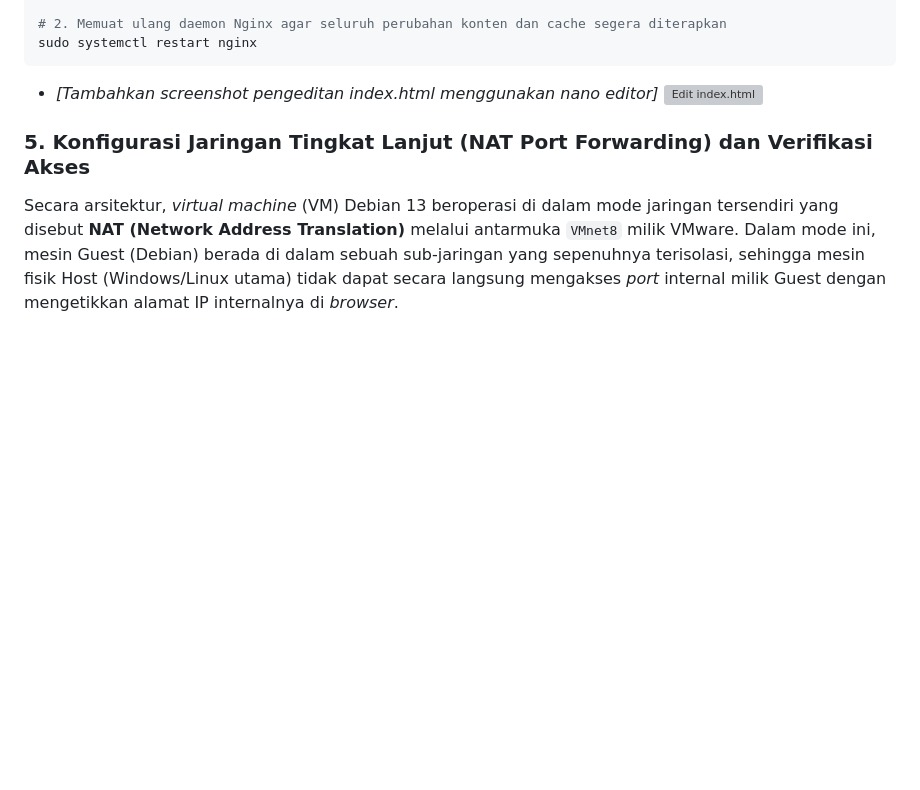
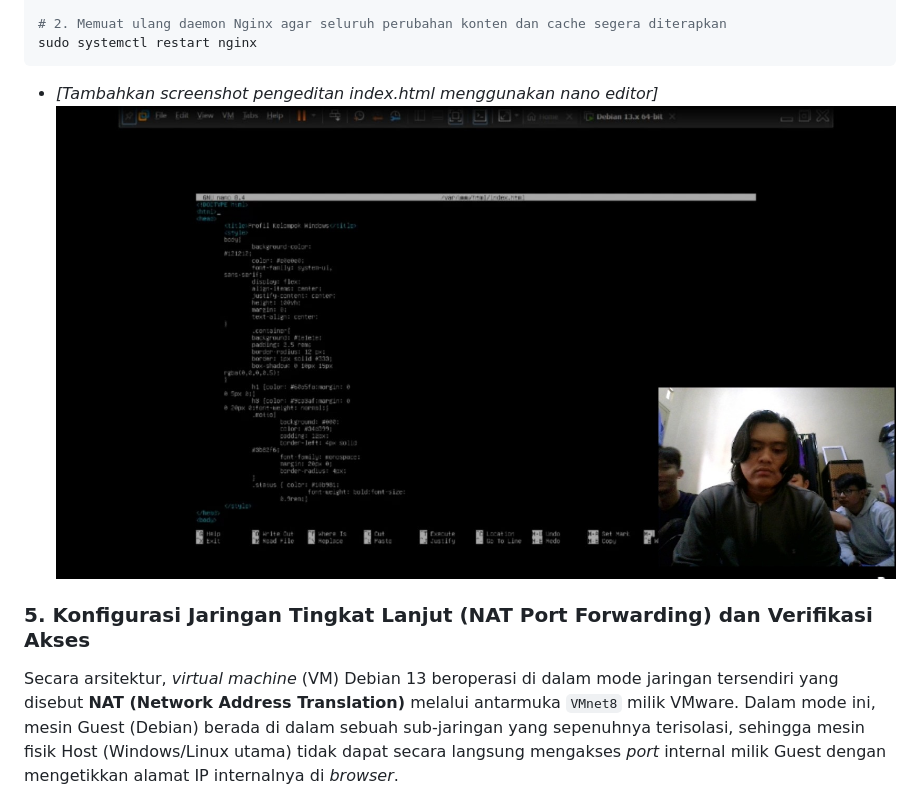
Before and after one commit to rYmS26/Dokumentasi-Instalasi-Linux, a Markdown page: README.md, the part around the change. Rendered like a GitHub page; blank space fills up the shorter version; grey boxes are pictures that could not be loaded.

````diff
--- a/README.md
+++ b/README.md
@@ -145,7 +145,7 @@ sudo nano /var/www/html/index.html
 sudo systemctl restart nginx
 ```
 * *[Tambahkan screenshot pengeditan index.html menggunakan nano editor]*
-  ![Edit index.html](image/04-edit-html.png)
+  ![Edit index.html](image/04-edit-html.png.jpeg)
 
 ### 5. Konfigurasi Jaringan Tingkat Lanjut (NAT Port Forwarding) dan Verifikasi Akses
 Secara arsitektur, *virtual machine* (VM) Debian 13 beroperasi di dalam mode jaringan tersendiri yang disebut **NAT (Network Address Translation)** melalui antarmuka `VMnet8` milik VMware. Dalam mode ini, mesin Guest (Debian) berada di dalam sebuah sub-jaringan yang sepenuhnya terisolasi, sehingga mesin fisik Host (Windows/Linux utama) tidak dapat secara langsung mengakses *port* internal milik Guest dengan mengetikkan alamat IP internalnya di *browser*.
````
